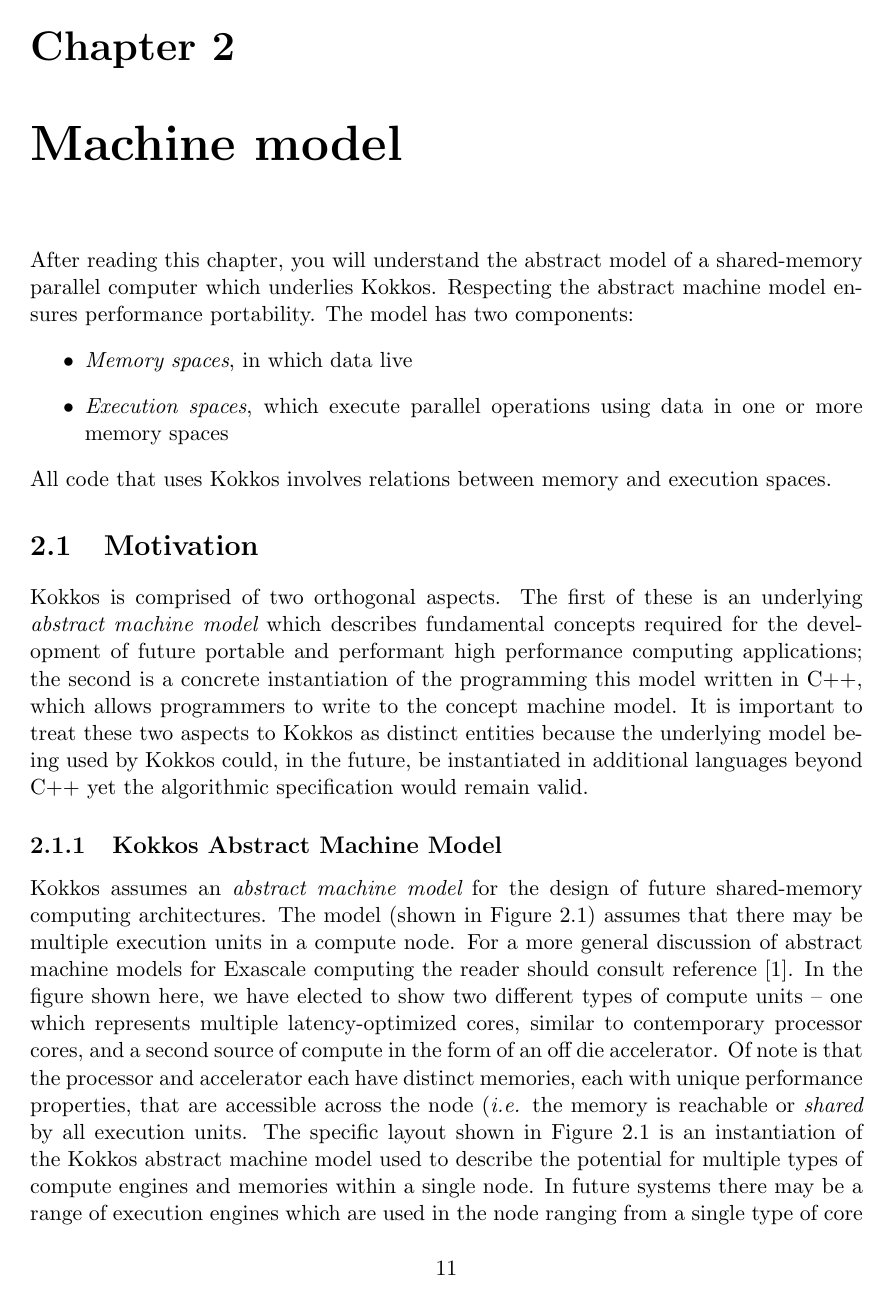
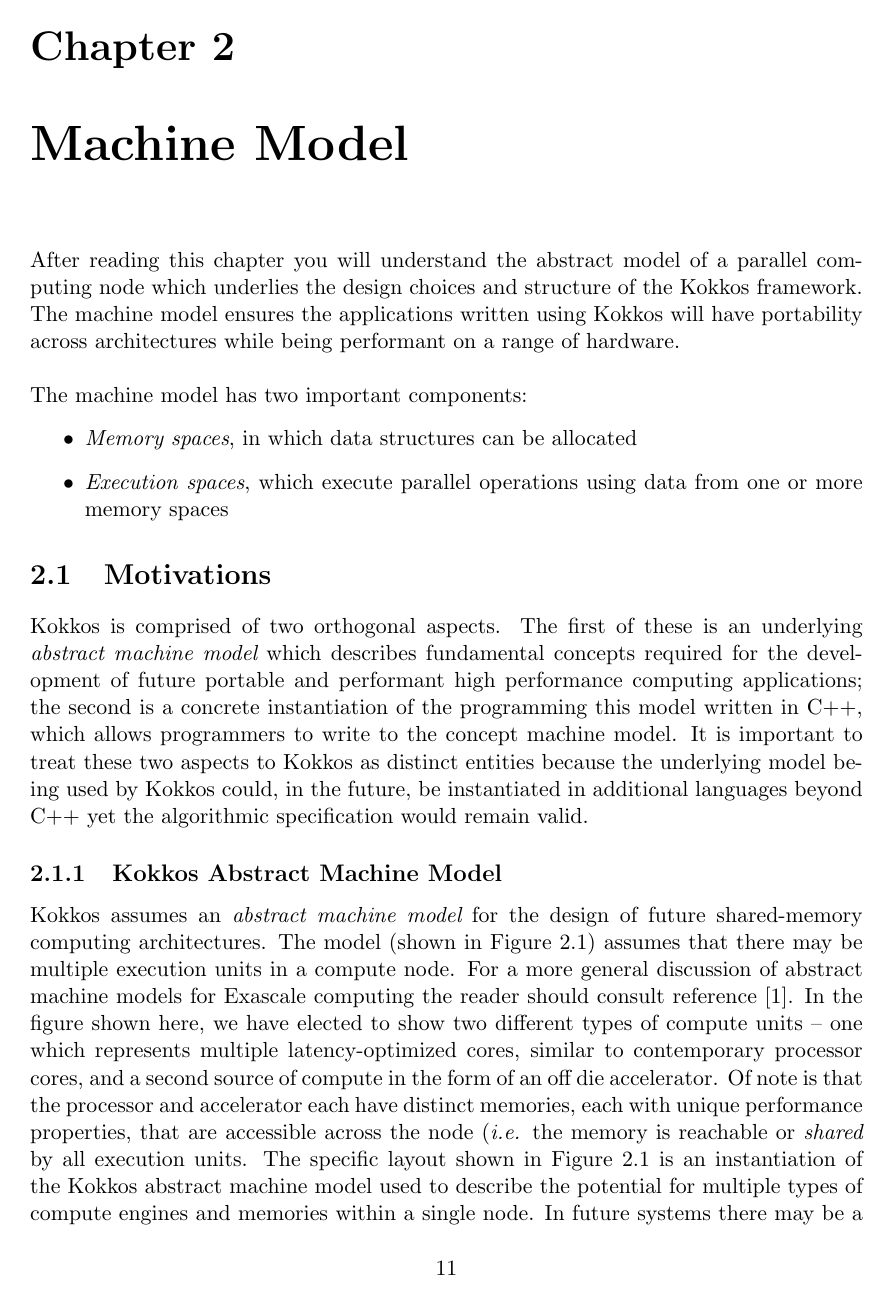
Before and after one commit to kokkos/ProgrammingGuide, a LaTeX thesis (Kokkos_PG.tex, which reads Kokkos_PG_MachineModel.tex): page 11 of 67 before the commit and page 11 of 65 after it. Compiled offline with pdfLaTeX.

Commit message:
Rewrite chapter heading text to clean up.

```diff
--- a/Kokkos_PG_MachineModel.tex
+++ b/Kokkos_PG_MachineModel.tex
@@ -1,22 +1,21 @@
-\chapter{Machine model}
+\chapter{Machine Model}
 \label{C:Model}
 
-After reading this chapter, you will understand the abstract model of
-a shared-memory parallel computer which underlies Kokkos.
-Respecting the abstract machine model ensures performance portability.
-The model has two components:
+After reading this chapter you will understand the abstract model
+of a parallel computing node which underlies the design choices
+and structure of the Kokkos framework. The machine model ensures
+the applications written using Kokkos will have portability across
+architectures while being performant on a range of hardware.\\
+\\
+\noindent
+The machine model has two important components:
 \begin{itemize}
-\item \emph{Memory spaces}, in which data live
+\item \emph{Memory spaces}, in which data structures can be allocated
 \item \emph{Execution spaces}, which execute parallel operations using
-  data in one or more memory spaces
+  data from one or more memory spaces
 \end{itemize}
-All code that uses Kokkos involves relations between memory and execution spaces.
-% A given execution space may or may not be able to access data in a
-% given memory space.  Users can ask Kokkos if it can.  Users may also
-% copy data between any two different memory spaces by using
-% \lstinline!deep_copy!.
 
-\section{Motivation}\label{S:Model:Motivations}
+\section{Motivations}\label{S:Model:Motivations}
 
 Kokkos is comprised of two orthogonal aspects. The first of these is
 an underlying {\em abstract machine model} which describes fundamental
```
